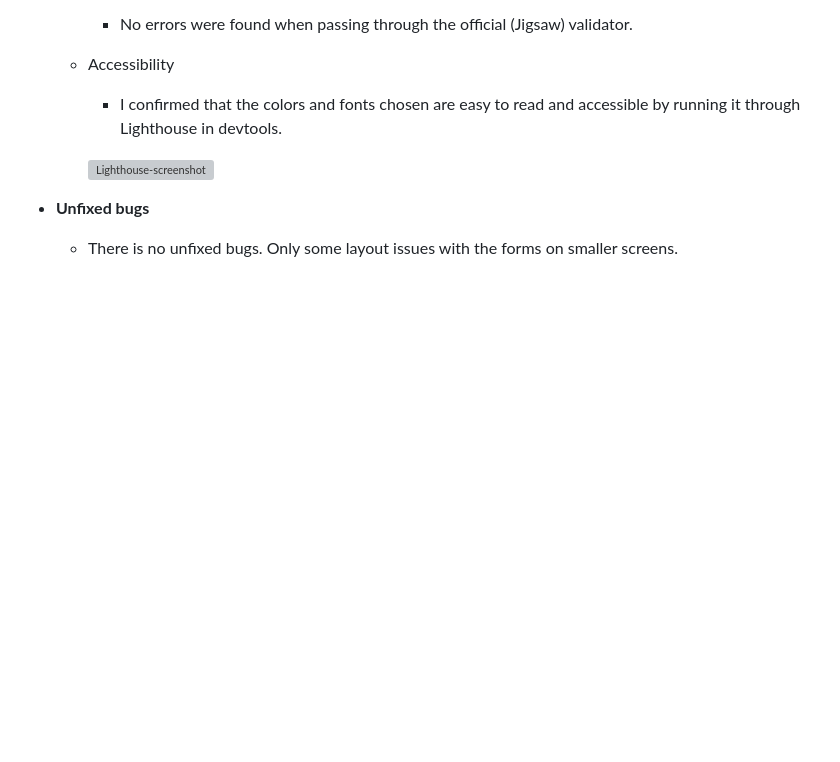
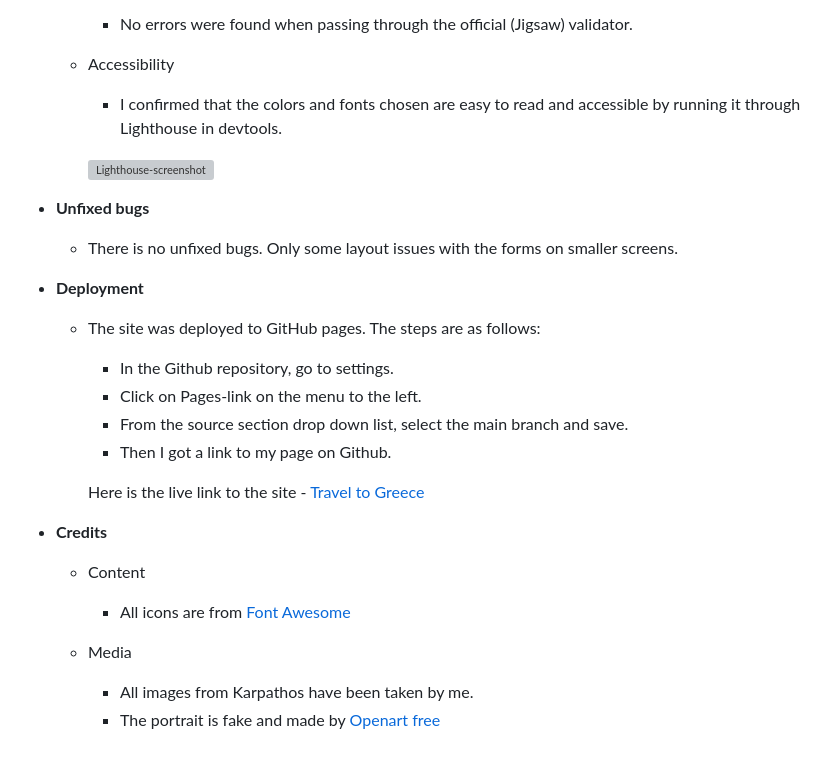
Before and after one commit to Creanor-Github/milestone-project1, a Markdown page: README.md, the part around the change. Drawn GitHub-style; blank space fills up the shorter version; grey boxes are pictures that could not be loaded.

```diff
--- a/README.md
+++ b/README.md
@@ -78,3 +78,23 @@ On the site, you will see information about Travel to Greece and what they can o
 
 + **Unfixed bugs**
   + There is no unfixed bugs. Only some layout issues with the forms on smaller screens.
+
++ **Deployment**
+
+  + The site was deployed to GitHub pages. The steps are as follows:
+    + In the Github repository, go to settings.
+    + Click on Pages-link on the menu to the left.
+    + From the source section drop down list, select the main branch and save.
+    + Then I got a link to my page on Github.
+
+    Here is the live link to the site - [Travel to Greece](https://creanorcode.github.io/project_1/index.html)
+
+
++ **Credits**
+
+  + Content
+    + All icons are from [Font Awesome](https://fontawesome.com/)
+
+  + Media
+    + All images from Karpathos have been taken by me.
+    + The portrait is fake and made by [Openart free](https://openart.ai/create?ai_model=epinikion%2FepiCRealism)
```
